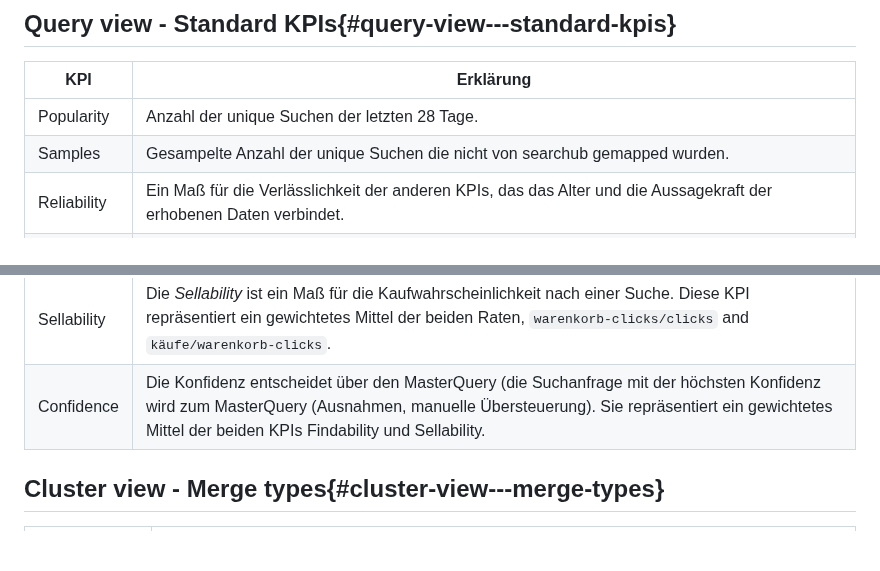
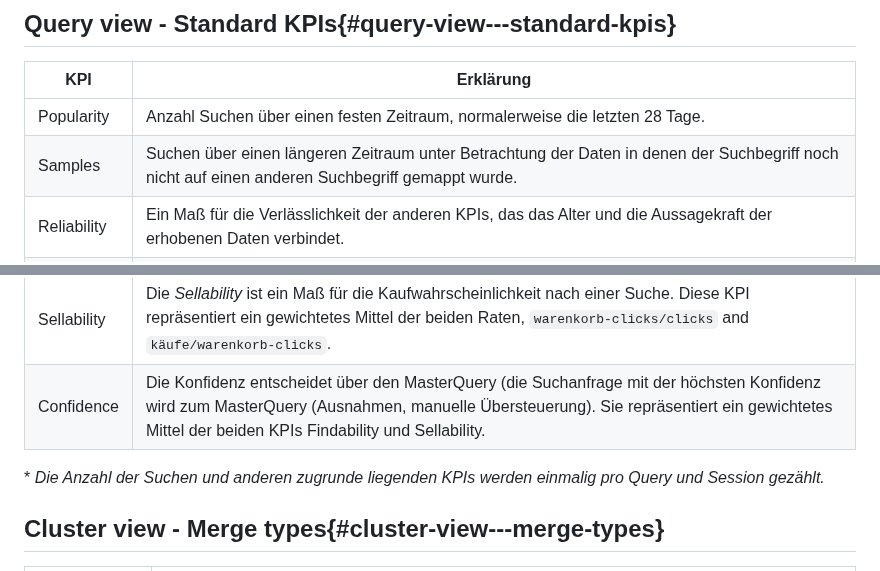
Before and after one commit to searchhub/searchhub.github.io, a Markdown page: ui/readme.de.md, 2 parts joined by grey strips. Drawn GitHub-style; blank space fills up the shorter version.

Commit message:
Refine definition for samples and popularity

```diff
--- a/ui/readme.de.md
+++ b/ui/readme.de.md
@@ -171,12 +171,14 @@ Dieses Icon markiert Such-Anfragen deren Ergebnis keinerlei Kunden-Interaktion a
 
 | KPI         | Erklärung                                                                                                                                                                                                                                                                                                                                                    |
 |-------------|--------------------------------------------------------------------------------------------------------------------------------------------------------------------------------------------------------------------------------------------------------------------------------------------------------------------------------------------------------------|
-| Popularity  | Anzahl der unique Suchen der letzten 28 Tage.                                                                                                                                                                                                                                                                                                                |
-| Samples     | Gesampelte Anzahl der unique Suchen die nicht von searchub gemapped wurden.                                                                                                                                                                                                                                                                                  |
+| Popularity  | Anzahl Suchen über einen festen Zeitraum, normalerweise die letzten 28 Tage.                                                                                                                                                                                                                                                                                 |
+| Samples     | Suchen über einen längeren Zeitraum unter Betrachtung der Daten in denen der Suchbegriff noch nicht auf einen anderen Suchbegriff gemappt wurde.                                                                                                                                                                                                             |
 | Reliability | Ein Maß für die Verlässlichkeit der anderen KPIs, das das Alter und die Aussagekraft der erhobenen Daten verbindet.                                                                                                                                                                                                                                          |
 | Findability | Die *findability* ist ein Maß für die Qualität des Such-Results und repräsentiert ein gewichtetes Mittel aus positiven and negativen Nutzer Signalen. *Negative signale* sind **exits**, **bounces**, **no-clicks** und **long search paths**. *Positive signale* sind **clicks**, **rate of clicks** auf der ersten Ergebnis-Seite, **carts** and **buys**. |
 | Sellability | Die *Sellability* ist ein Maß für die Kaufwahrscheinlichkeit nach einer Suche. Diese KPI repräsentiert ein gewichtetes Mittel der beiden Raten, `warenkorb-clicks/clicks` and `käufe/warenkorb-clicks`.                                                                                                                                                      |
 | Confidence  | Die Konfidenz entscheidet über den MasterQuery (die Suchanfrage mit der höchsten Konfidenz wird zum MasterQuery (Ausnahmen, manuelle Übersteuerung). Sie repräsentiert ein gewichtetes Mittel der beiden KPIs Findability und Sellability.                                                                                                                   |
+
+\* *Die Anzahl der Suchen und anderen zugrunde liegenden KPIs werden einmalig pro Query und Session gezählt.*
 
 ## Cluster view - Merge types{#cluster-view---merge-types}
 
```
Also changed, not shown: ui/readme.en.md (+3 -1 lines).
